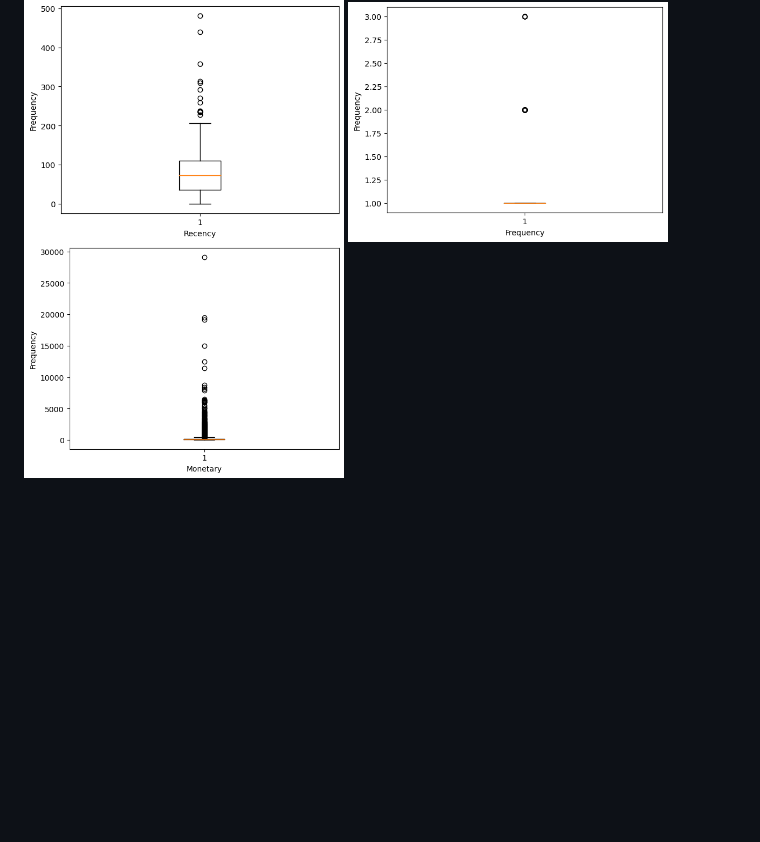
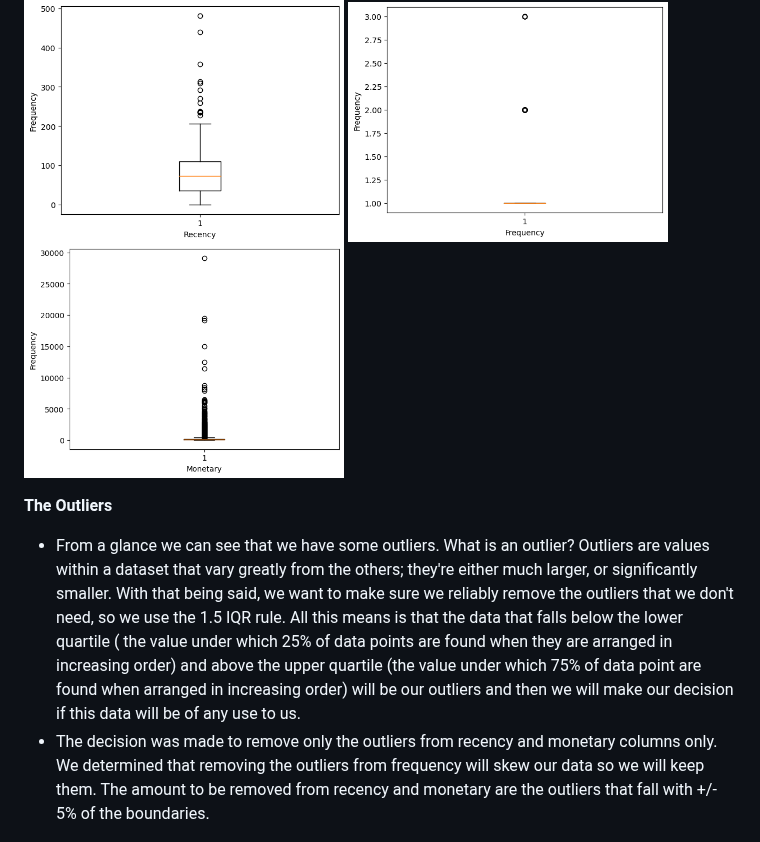
Before and after one commit to sag7221/Brazilian_EComm_Predictions, a Markdown page: README.md, the part around one of its changes. Drawn GitHub-style; blank space fills up the shorter version.

Commit message:
Add The Outliers fill

```diff
--- a/README.md
+++ b/README.md
@@ -81,6 +81,10 @@ Here, we will walk you through the construction of our machine learning models a
 
 
 <img src="Images/Recency_box_plot.png" width=320>     <img src="Images/Frequency_box_plot.png" width=320>     <img src="Images/Monetary_box_plot.png" width=320>
+
+**The Outliers**
+- From a glance we can see that we have some outliers. What is an outlier? Outliers are values within a dataset that vary greatly from the others; they're either much larger, or significantly smaller. With that being said, we want to make sure we reliably remove the outliers that we don't need, so we use the 1.5 IQR rule. All this means is that the data that falls below the lower quartile ( the value under which 25% of data points are found when they are arranged in increasing order) and above the upper quartile (the value under which 75% of data point are found when arranged in increasing order) will be our outliers and then we will make our decision if this data will be of any use to us.
+- The decision was made to remove only the outliers from recency and monetary columns only. We determined that removing the outliers from frequency will skew our data so we will keep them. The amount to be removed from recency and monetary are the outliers that fall with +/- 5% of the boundaries.
 
 
 <img src="Images/Distribution_of_Segments.png" width=950>
```
Also changed, not shown: other parts of README.md (+1 -1 lines).
